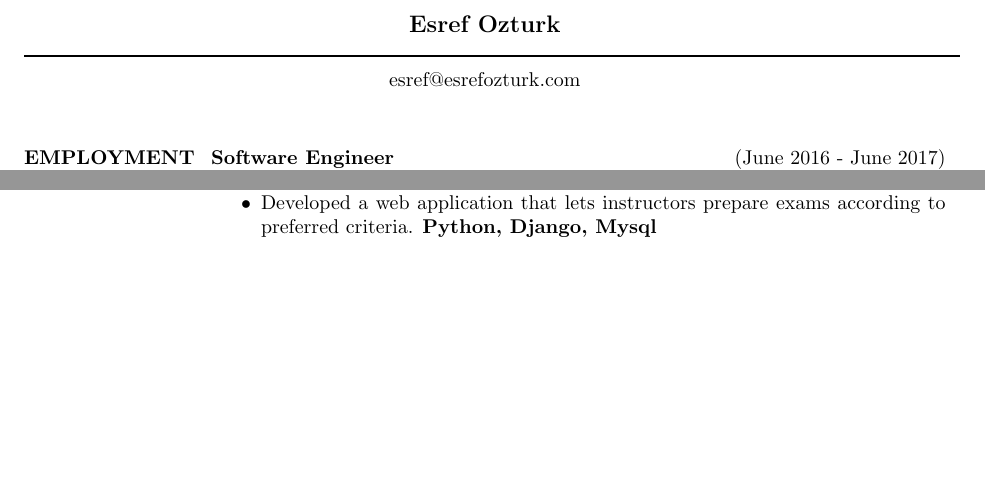
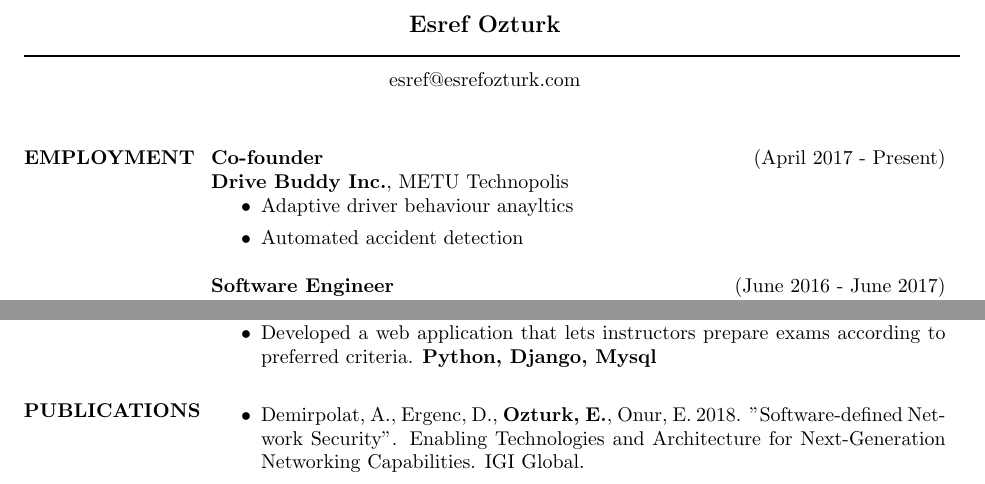
Before and after one commit to esrefozturk/resume, a LaTeX CV (resume.tex): two parts of page 1 of 2, joined at a grey line, cut so that both start at the same text, the shorter picture padded with empty space. Compiled offline with pdfLaTeX.

Commit message:
resume update

```diff
--- a/resume.tex
+++ b/resume.tex
@@ -16,6 +16,13 @@
 
 
         \section{EMPLOYMENT}
+
+        {\bf Co-founder} \hfill (April 2017 - Present) \\
+        {\bf Drive Buddy Inc.}, METU Technopolis
+        \begin{itemize}
+            \item Adaptive driver behaviour anayltics
+            \item Automated accident detection
+        \end{itemize}
 
         {\bf Software Engineer} \hfill (June 2016 - June 2017) \\
         {\bf Udemy Inc.}, METU Technopolis
@@ -55,7 +62,13 @@
 
 
 
+        \section{PUBLICATIONS}
+        \begin{itemize}
+        		\item  Demirpolat, A., Ergenc, D., {\bf Ozturk, E.}, Onur, E. 2018. ”Software-defined Network Security”. Enabling Technologies and Architecture for Next-Generation Networking Capabilities. IGI Global.
 
+        \end{itemize}
+
+       \newpage
 
         \section{EDUCATION}
 
```
Also changed, not shown: resume.pdf, resume.tex (6 more changed lines).
